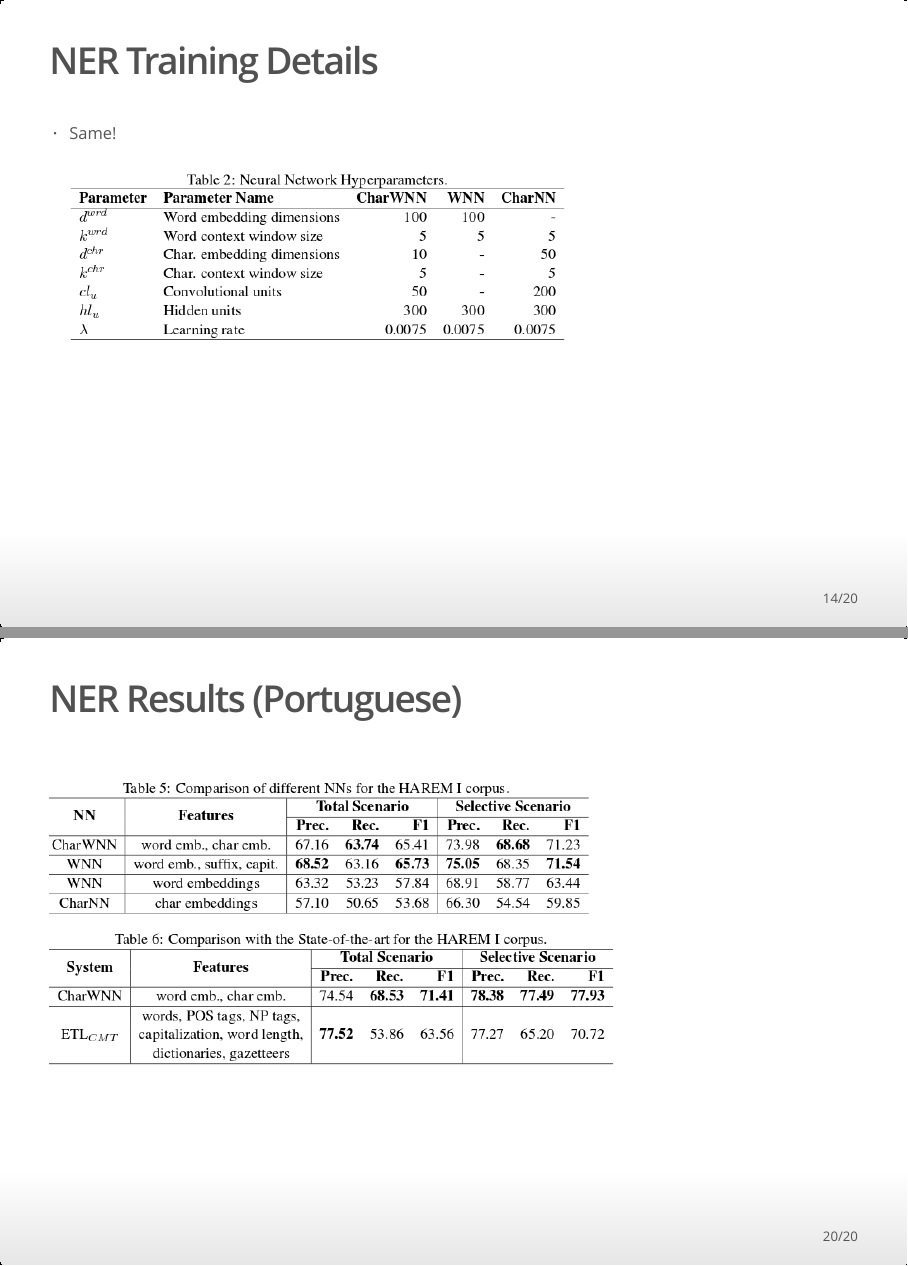
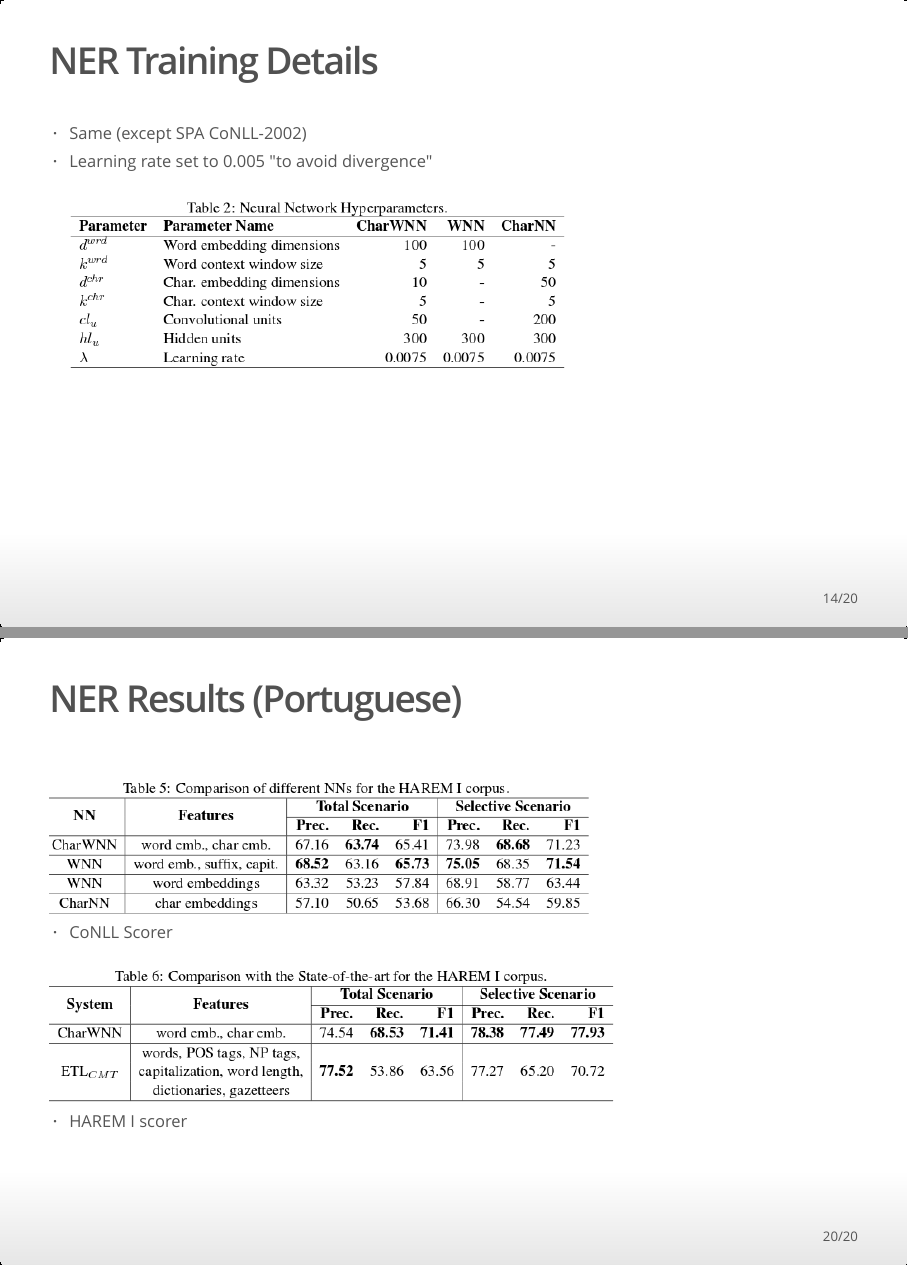
Before and after one commit to Sandy4321/Meetups, an R Markdown document (nlp-reading-group-2016-03-14/presentation.Rmd): pages 14 and 20 of 20, joined at a grey line. The pictures show the output file nlp-reading-group-2016-03-14/presentation.html that the author committed with the source, opened offline.

Commit message:
Update to include scorers, NER class ("selective")

```diff
--- a/nlp-reading-group-2016-03-14/presentation.Rmd
+++ b/nlp-reading-group-2016-03-14/presentation.Rmd
@@ -122,7 +122,8 @@ $$\theta \mapsto \sum_{([w]_{1}^{N}, [y]_{1}^{N}) \in D} -\log p([y]_{1}^{N}|[w]
 
 ## NER Training Details
 
- - Same!
+ - Same (except SPA CoNLL-2002)
+   - Learning rate set to 0.005 "to avoid divergence"
 
  ![NER Hyperparameters](figure/nerhyper.png)
 
@@ -174 +178,5 @@ $$\theta \mapsto \sum_{([w]_{1}^{N}, [y]_{1}^{N}) \in D} -\log p([y]_{1}^{N}|[w]
+  - CoNLL Scorer
+
 ![SotA Comparison](figure/sota-harem-ner.png)
+
+  - HAREM I scorer
```
Also changed, not shown: nlp-reading-group-2016-03-14/presentation.html, nlp-reading-group-2016-03-14/presentation.Rmd (5 more changed lines).
